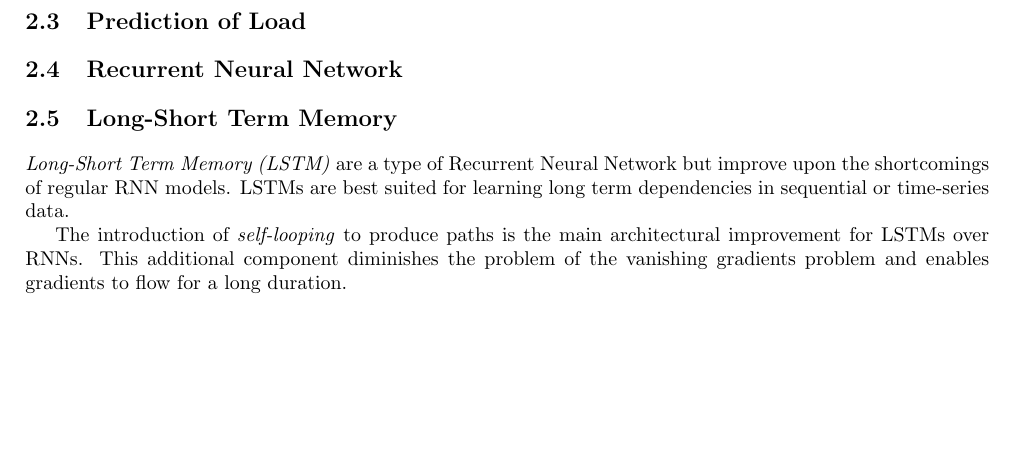
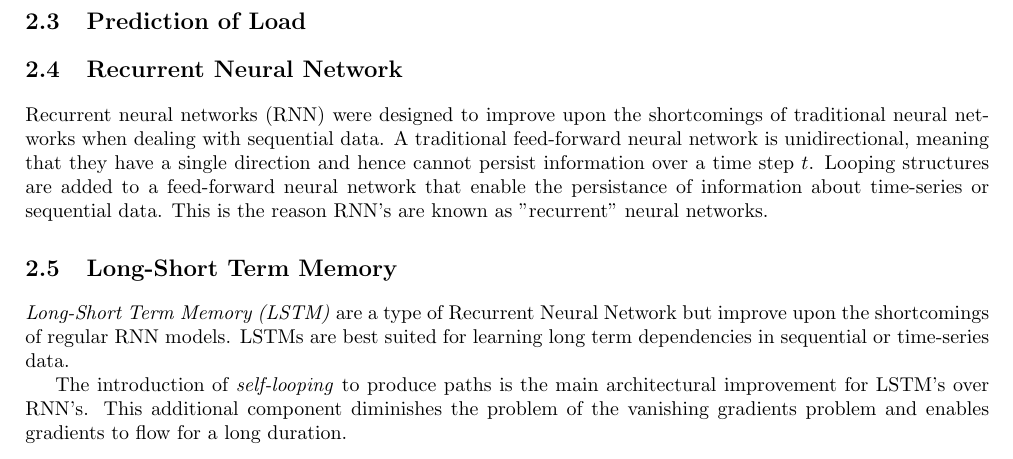
Before and after one commit to MyGodItsFull0fStars/master_thesis_datacloud, a LaTeX thesis (main.tex, which reads chapters/2_sota_background/background.tex): part of page 13 of 25, cut so that both start at the same text, the shorter picture padded with empty space. Compiled offline with pdfLaTeX.

Commit message:
Added content and gitignore file

```diff
--- a/chapters/2_sota_background/background.tex
+++ b/chapters/2_sota_background/background.tex
@@ -15,6 +15,10 @@
     \section{Recurrent Neural Network}
     \label{sec:rnn-background}
 
+        Recurrent neural networks (RNN) were designed to improve upon the shortcomings of traditional neural networks when dealing with sequential data.
+        A traditional feed-forward neural network is unidirectional, meaning that they have a single direction and hence cannot persist information over a time step $t$.
+        Looping structures are added to a feed-forward neural network that enable the persistance of information about time-series or sequential data.
+        This is the reason RNN's are known as "recurrent" neural networks.
 
 
     \section{Long-Short Term Memory}
@@ -23,4 +27,4 @@
         \emph{Long-Short Term Memory (LSTM)} are a type of \nameref{sec:rnn-background} but improve upon the shortcomings of regular RNN models.
         LSTMs are best suited for learning long term dependencies in sequential or time-series data.
 
-        The introduction of \emph{self-looping} to produce paths is the main architectural improvement for LSTMs over RNNs. This additional component diminishes the problem of the vanishing gradients problem and enables gradients to flow for a long duration.
+        The introduction of \emph{self-looping} to produce paths is the main architectural improvement for LSTM's over RNN's. This additional component diminishes the problem of the vanishing gradients problem and enables gradients to flow for a long duration.
```
Also changed, not shown: 1 other file.
